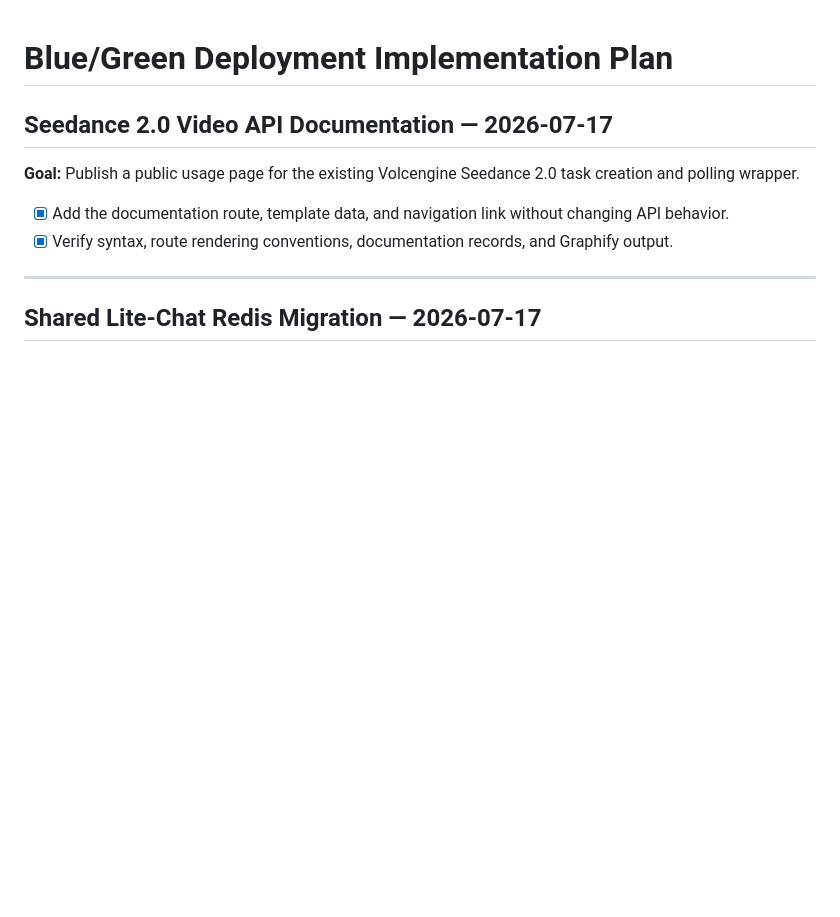
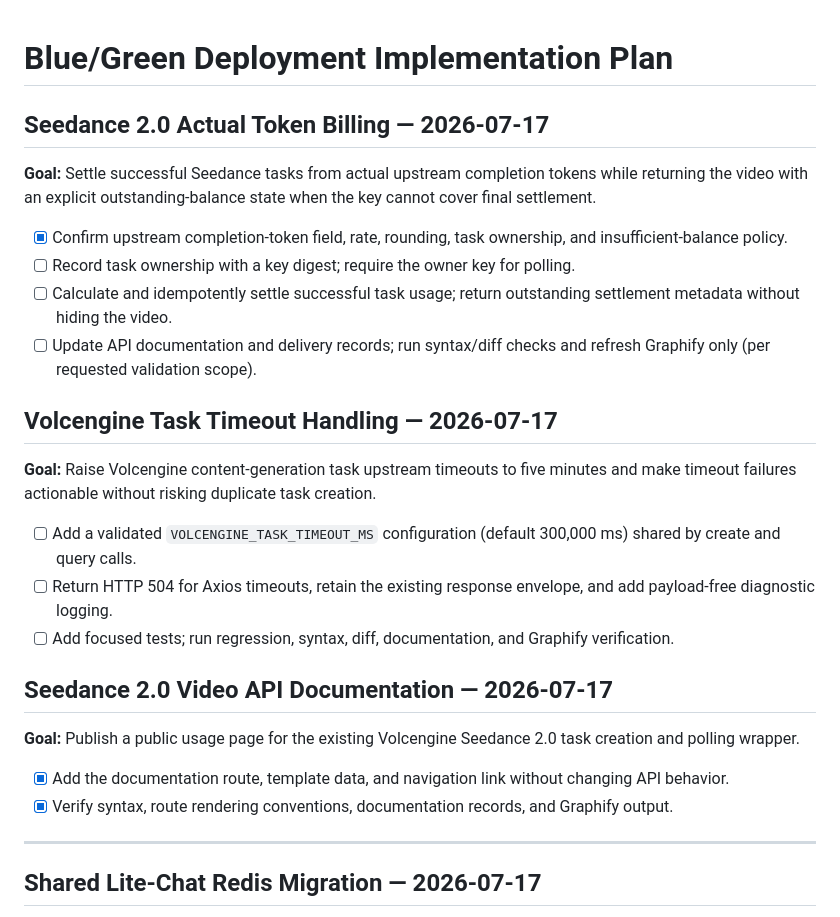
Before and after one commit to kyriswu/coze-js-api, a Markdown page: harness/plans/current-plan.md, the part around the change. Drawn GitHub-style; blank space fills up the shorter version.

Commit message:
docs: design seedance token billing

```diff
--- a/harness/plans/current-plan.md
+++ b/harness/plans/current-plan.md
@@ -1,4 +1,21 @@
 # Blue/Green Deployment Implementation Plan
+
+## Seedance 2.0 Actual Token Billing — 2026-07-17
+
+**Goal:** Settle successful Seedance tasks from actual upstream completion tokens while returning the video with an explicit outstanding-balance state when the key cannot cover final settlement.
+
+- [x] Confirm upstream completion-token field, rate, rounding, task ownership, and insufficient-balance policy.
+- [ ] Record task ownership with a key digest; require the owner key for polling.
+- [ ] Calculate and idempotently settle successful task usage; return outstanding settlement metadata without hiding the video.
+- [ ] Update API documentation and delivery records; run syntax/diff checks and refresh Graphify only (per requested validation scope).
+
+## Volcengine Task Timeout Handling — 2026-07-17
+
+**Goal:** Raise Volcengine content-generation task upstream timeouts to five minutes and make timeout failures actionable without risking duplicate task creation.
+
+- [ ] Add a validated `VOLCENGINE_TASK_TIMEOUT_MS` configuration (default 300,000 ms) shared by create and query calls.
+- [ ] Return HTTP 504 for Axios timeouts, retain the existing response envelope, and add payload-free diagnostic logging.
+- [ ] Add focused tests; run regression, syntax, diff, documentation, and Graphify verification.
 
 ## Seedance 2.0 Video API Documentation — 2026-07-17
 
```
Also changed, not shown: docs/plans/2026-07-17-seedance-2-token-billing-design.md (added, +28 -0 lines).
